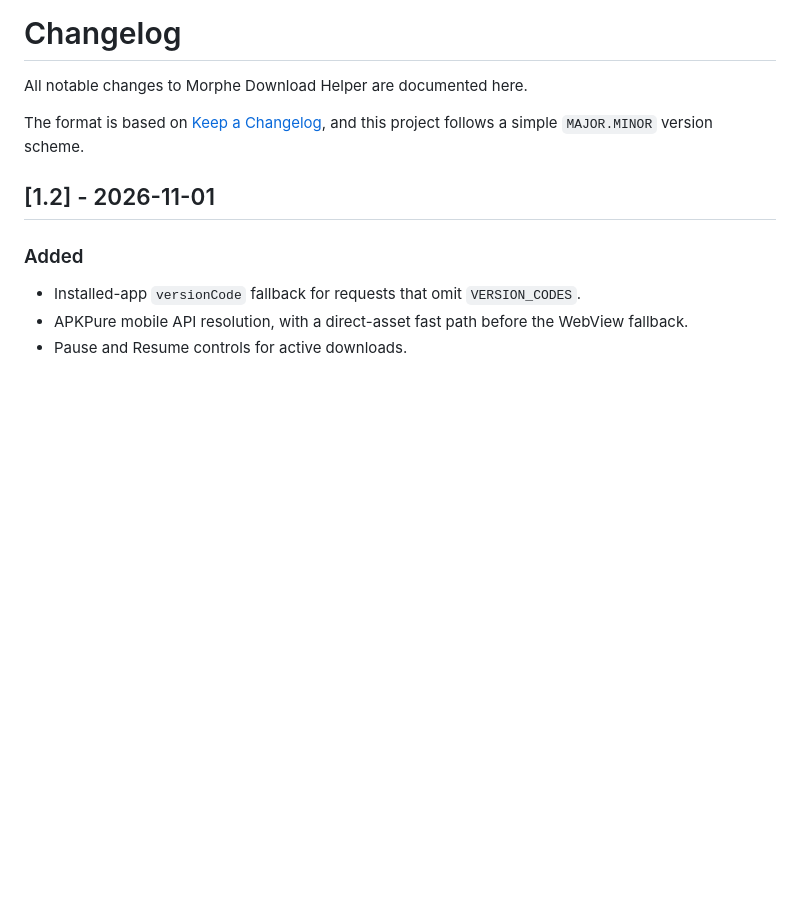
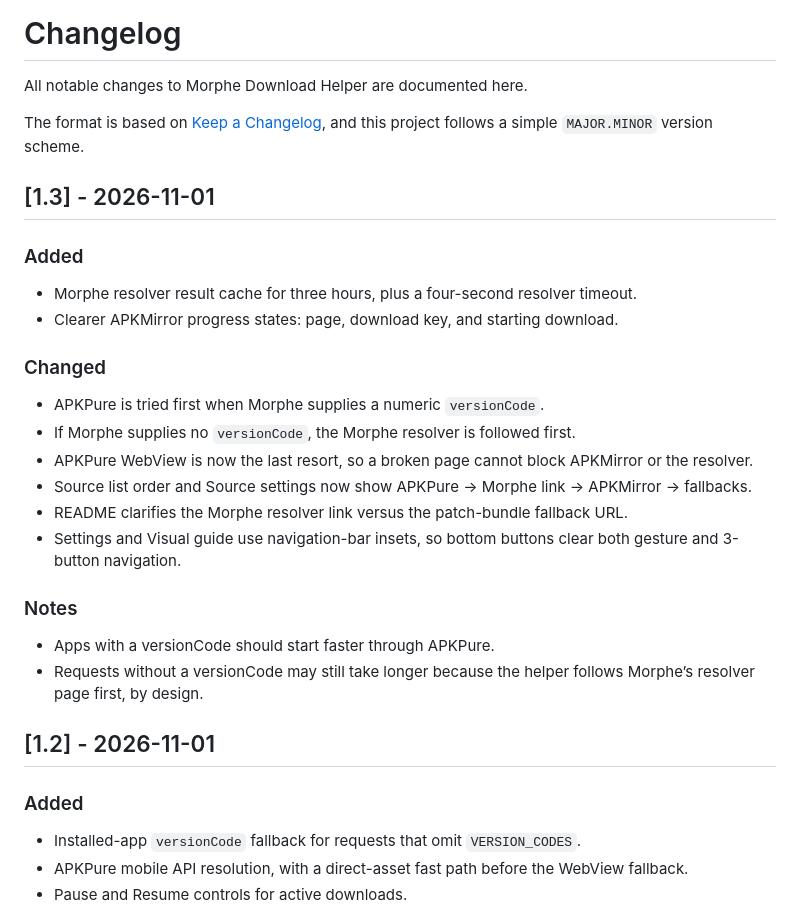
Before and after one commit to GeneralZyonix/morphe-download-helper, a Markdown page: CHANGELOG.md, the part around the change. GitHub-like rendering; blank space fills up the shorter version.

```diff
--- a/CHANGELOG.md
+++ b/CHANGELOG.md
@@ -5,6 +5,26 @@ All notable changes to Morphe Download Helper are documented here.
 The format is based on [Keep a Changelog](https://keepachangelog.com/en/1.1.0/),
 and this project follows a simple `MAJOR.MINOR` version scheme.
 
+## [1.3] - 2026-11-01
+
+### Added
+
+- Morphe resolver result cache for three hours, plus a four-second resolver timeout.
+- Clearer APKMirror progress states: page, download key, and starting download.
+
+### Changed
+
+- APKPure is tried first when Morphe supplies a numeric `versionCode`.
+- If Morphe supplies no `versionCode`, the Morphe resolver is followed first.
+- APKPure WebView is now the last resort, so a broken page cannot block APKMirror or the resolver.
+- Source list order and Source settings now show APKPure → Morphe link → APKMirror → fallbacks.
+- README clarifies the Morphe resolver link versus the patch-bundle fallback URL.
+- Settings and Visual guide use navigation-bar insets, so bottom buttons clear both gesture and 3-button navigation.
+
+### Notes
+
+- Apps with a versionCode should start faster through APKPure.
+- Requests without a versionCode may still take longer because the helper follows Morphe’s resolver page first, by design.
 ## [1.2] - 2026-11-01
 
 ### Added
```
Also changed, not shown: README.md (+15 -13 lines), docs/promo/version.png (added), docs/promo/version@1x.png (added), docs/promo/version@2x.png (added), docs/promo/version@4x.png (added), 6 other files.
